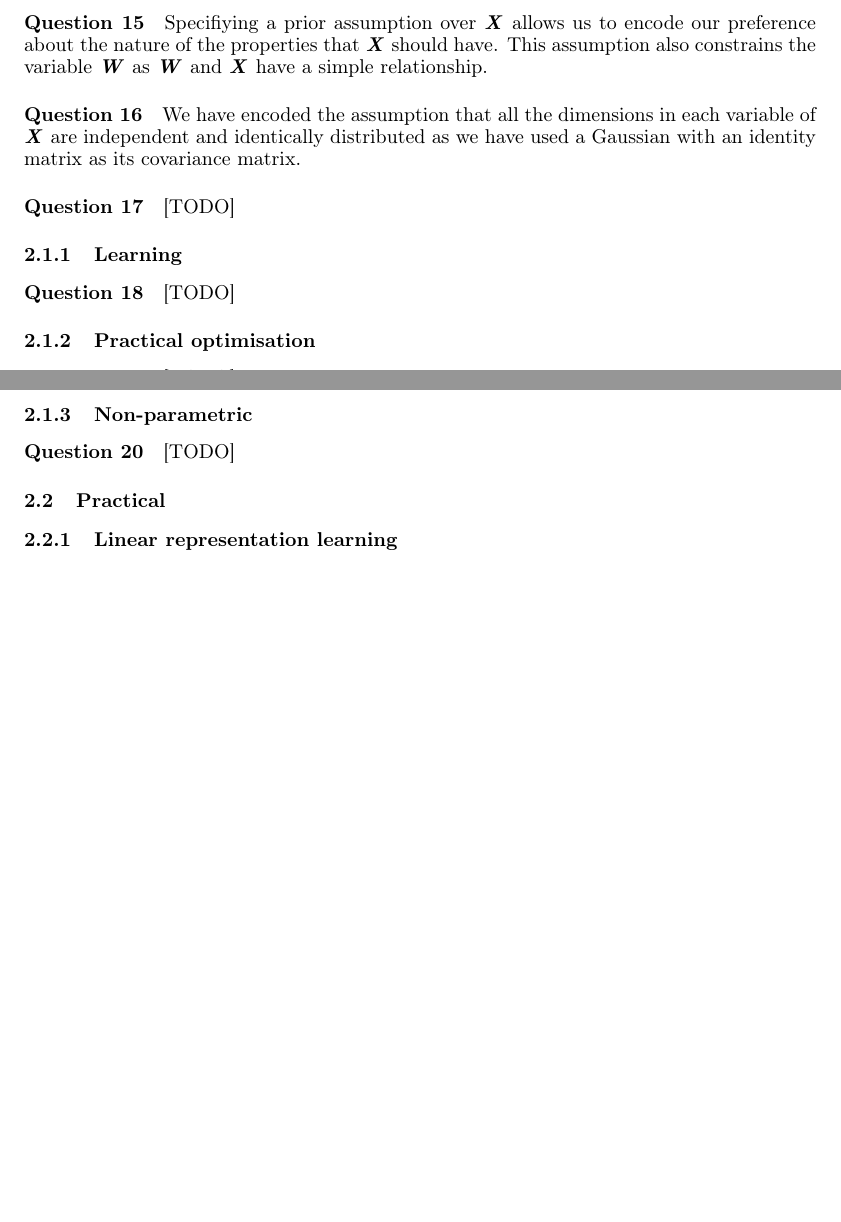
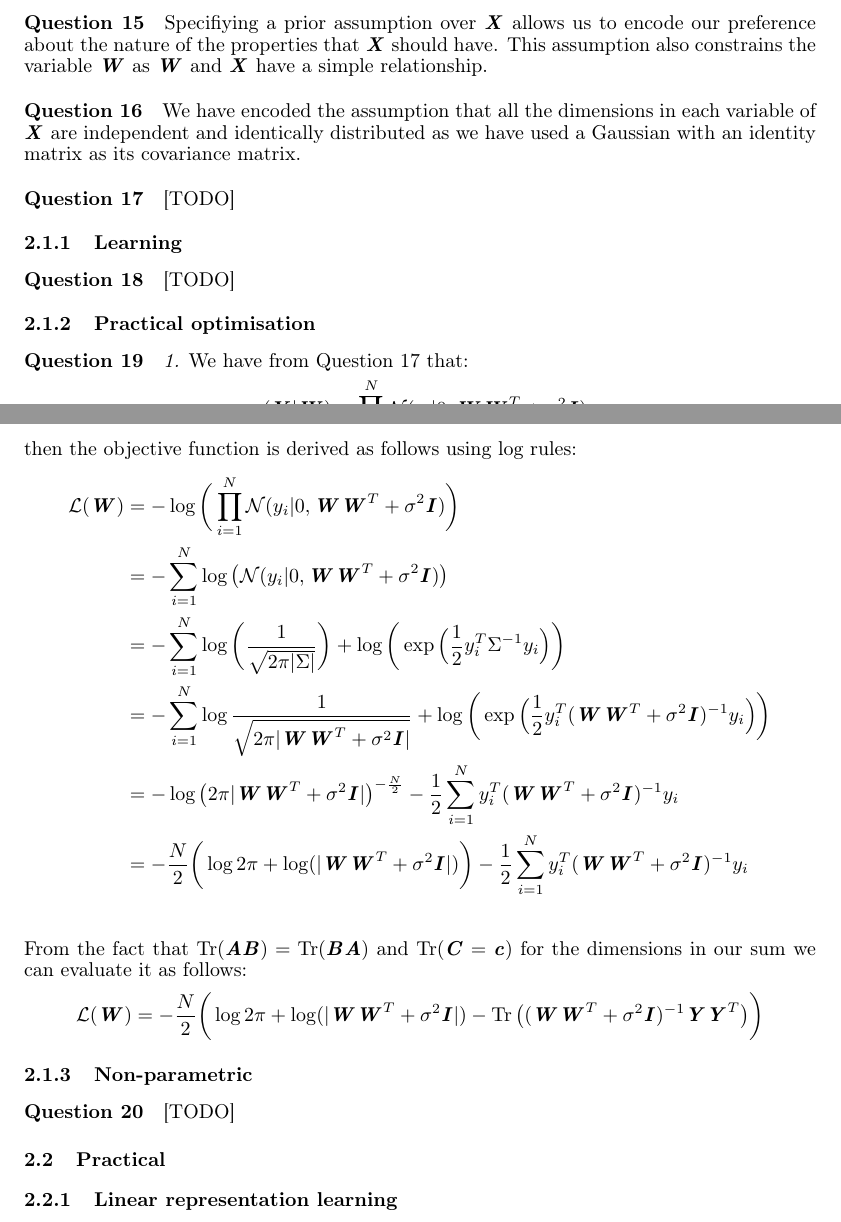
Before and after one commit to Xzanth/ML-cwk1-models, a LaTeX document (main.tex): two parts of pages 4 and 5 of 5, joined at a grey line, cut so that both start at the same text, the shorter picture padded with empty space. Compiled offline with pdfLaTeX.

Commit message:
Add part 1 of Q19

```diff
--- a/main.tex
+++ b/main.tex
@@ -18,6 +18,7 @@
 \newcounter{question}
 \newcommand{\question}{\stepcounter{question}\paragraph{Question \thequestion}}
 \newcommand{\mat}[1]{\textbf{\textit{#1}}}
+\DeclareMathOperator{\Tr}{Tr}
 
 \title{Coursework 1 - Modelling}
 
@@ -155,7 +156,23 @@ Leaving the $\theta$ on the left-hand side of the expression implies that we sti
 \subsubsection{Learning}
 \question [TODO]
 \subsubsection{Practical optimisation}
-\question [TODO]
+\question \emph{1.} We have from Question 17 that:
+\begin{align*}
+	p(\mat{Y}|\mat{W}) = \prod_{i=1}^N\mathcal{N}(y_i|0,\mat{W}\mat{W}^T + \sigma^2\mat{I})
+\end{align*}
+then the objective function is derived as follows using log rules:
+\begin{align*}
+	\mathcal{L}(\mat{W}) &= -\log\bigg(\prod_{i=1}^N\mathcal{N}(y_i|0,\mat{W}\mat{W}^T + \sigma^2\mat{I})\bigg) \\
+	&= -\sum_{i=1}^N\log\big(\mathcal{N}(y_i|0,\mat{W}\mat{W}^T + \sigma^2\mat{I})\big) \\
+	&= -\sum_{i=1}^N\log\bigg(\frac{1}{\sqrt{2\pi\lvert\Sigma\rvert}}\bigg)+\log\bigg(\exp\Big(\frac{1}{2}y_i^T\Sigma^{-1} y_i\Big)\bigg) \\
+	&= -\sum_{i=1}^N\log\frac{1}{\sqrt{2\pi\lvert\mat{W}\mat{W}^T+\sigma^2\mat{I}\rvert}}+\log\bigg(\exp\Big(\frac{1}{2}y_i^T(\mat{W}\mat{W}^T+\sigma^2\mat{I})^{-1} y_i\Big)\bigg) \\
+	&= -\log\big(2\pi\lvert\mat{W}\mat{W}^T+\sigma^2\mat{I}\vert\big)^{-\frac{N}{2}} - \frac{1}{2}\sum_{i=1}^Ny_i^T(\mat{W}\mat{W}^T+\sigma^2\mat{I})^{-1} y_i \\
+	&= -\frac{N}{2}\bigg(\log2\pi + \log(\lvert\mat{W}\mat{W}^T+\sigma^2\mat{I}\vert)\bigg) - \frac{1}{2}\sum_{i=1}^Ny_i^T(\mat{W}\mat{W}^T+\sigma^2\mat{I})^{-1} y_i \\
+\end{align*}
+From the fact that $\Tr(\mat{A}\mat{B}) = \Tr(\mat{B}\mat{A})$ and $\Tr(\mat{C} = \mat{c})$ for the dimensions in our sum we can evaluate it as follows:
+\begin{align*}
+	\mathcal{L}(\mat{W}) &= -\frac{N}{2}\bigg(\log2\pi + \log(\lvert\mat{W}\mat{W}^T+\sigma^2\mat{I}\vert) - \Tr\big((\mat{W}\mat{W}^T+\sigma^2\mat{I})^{-1}\mat{Y}\mat{Y}^T\big)\bigg)
+\end{align*}
 \subsubsection{Non-parametric}
 \question [TODO]
 \subsection{Practical}
```
Also changed, not shown: main.pdf.
